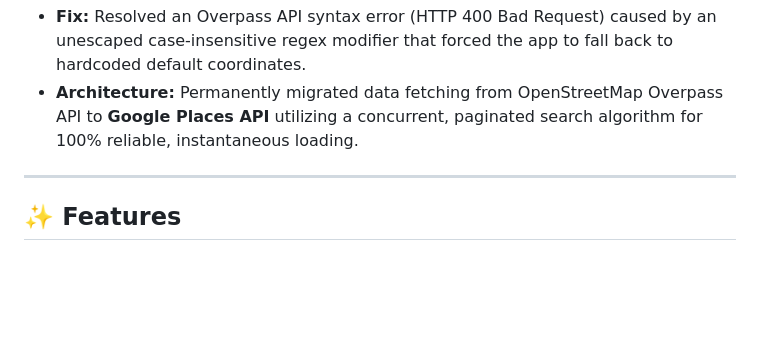
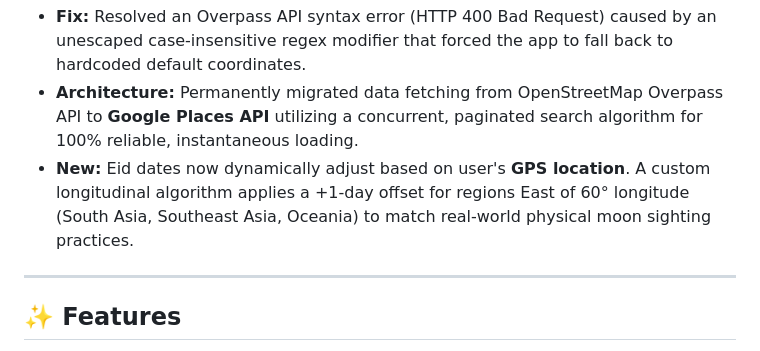
Before and after one commit to tahsinulmohsin/eid-jamaat-koi, a Markdown page: README.md, the part around the change. Rendered like a GitHub page; blank space fills up the shorter version.

Commit message:
docs: add GPS-localized Eid date moon sighting feature to Update Logs

```diff
--- a/README.md
+++ b/README.md
@@ -22,6 +22,7 @@ A mobile-first web app for discovering and reporting Eid prayer (Jamaat) timings
 - **Fix:** Reduced search radius to 5km and optimized regex matching to prevent Overpass API server timeouts. Increased geolocation timeout for better GPS reliability.
 - **Fix:** Resolved an Overpass API syntax error (HTTP 400 Bad Request) caused by an unescaped case-insensitive regex modifier that forced the app to fall back to hardcoded default coordinates.
 - **Architecture:** Permanently migrated data fetching from OpenStreetMap Overpass API to **Google Places API** utilizing a concurrent, paginated search algorithm for 100% reliable, instantaneous loading.
+- **New:** Eid dates now dynamically adjust based on user's **GPS location**. A custom longitudinal algorithm applies a +1-day offset for regions East of 60° longitude (South Asia, Southeast Asia, Oceania) to match real-world physical moon sighting practices.
 
 ---
 
```
